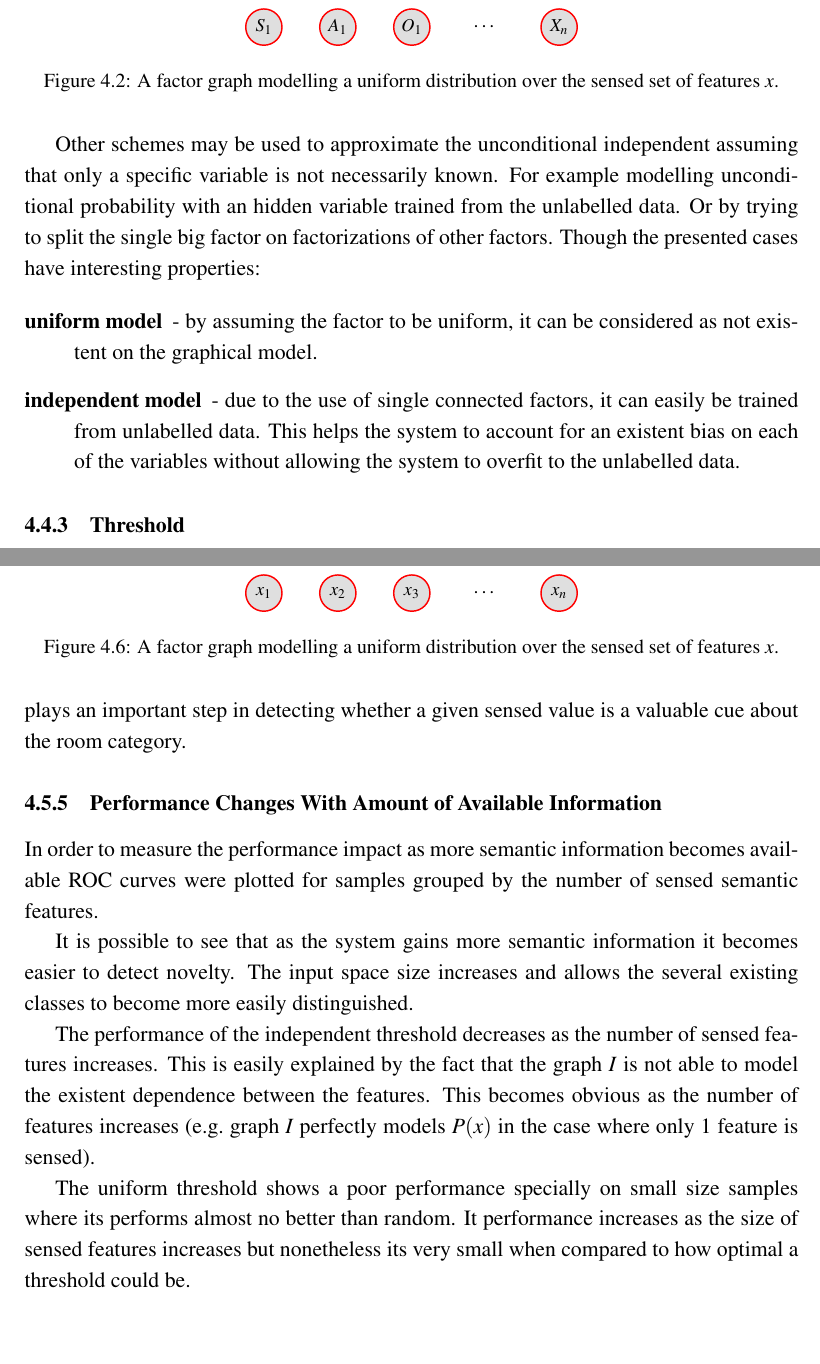
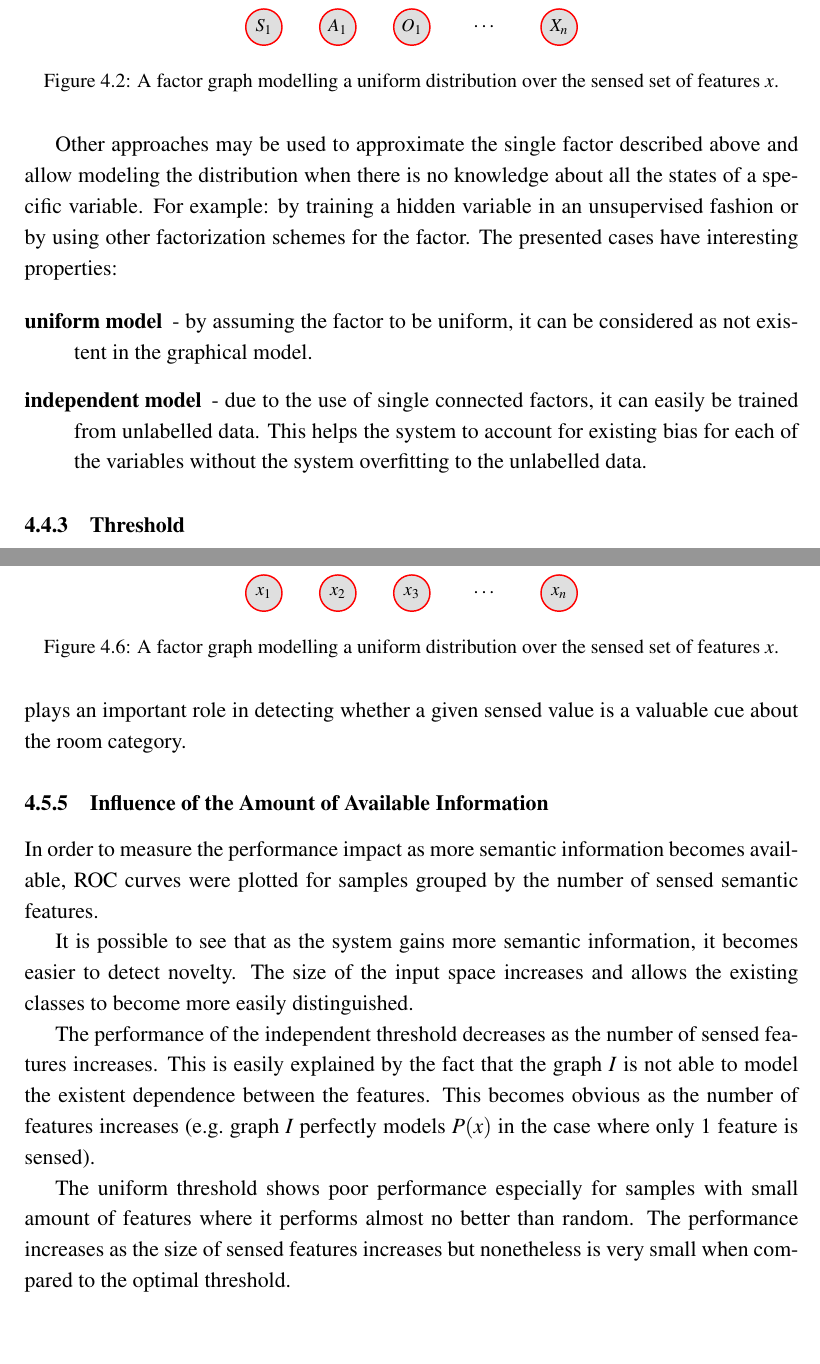
Before and after one commit to andresusanopinto/novelty-detection-thesis, a LaTeX thesis (thesis/thesis.tex, which reads thesis/novelty-intro.tex): two parts of pages 49 and 53 of 63, joined at a grey line, cut so that both start at the same text. Compiled offline with pdfLaTeX.

Commit message:
Final fixes.

```diff
--- a/thesis/novelty-intro.tex
+++ b/thesis/novelty-intro.tex
@@ -583,22 +583,22 @@ data as seen in \autoref{fig:independent-model}.
          room category of room $a$ is known by the system.}
 \end{figure}
 
-
-Other schemes may be used to approximate the unconditional independent assuming that only
-a specific variable is not necessarily known. For example modelling unconditional probability
-with an hidden variable trained from the unlabelled data. Or by trying to split the single big
-factor on factorizations of other factors.
-Though the presented cases have interesting properties:
+Other approaches may be used to approximate the single factor described above
+and allow modeling the distribution when there is no knowledge about all the states
+of a specific variable. For example: by training a hidden variable in an
+unsupervised fashion or by using other factorization schemes for the factor.
+The presented cases have interesting properties:
 
 \begin{description}
-\item[uniform model] - by assuming the factor to be uniform, it can be considered as not existent on
-the graphical model.
+\item[uniform model] - by assuming the factor to be uniform, it can be
+considered as not existent in the graphical model.
 
-\item[independent model] - due to the use of single connected factors, it can easily be trained from
-                           unlabelled data. This helps the system to account for an existent bias on
-                           each of the variables without allowing the system to overfit to the unlabelled
-                           data.
+\item[independent model] - due to the use of single connected factors,
+it can easily be trained from unlabelled data. This helps the system to
+account for existing bias for each of the variables without the
+system overfitting to the unlabelled data.
 \end{description}
+
 
 \subsection{Threshold}
 After defining a model for the conditional and unconditional distributions, a threshold can be applied
@@ -845,16 +845,16 @@ Its also possible to see how important it is to estimate a correct unconditional
 probability in order to obtain a correct novelty measure on the inputs.
 The assumption of a uniform unconditional probability has led to very poor results.
 That is probably explained by the semantic properties being highly
-biased towards some values. And shows that bias plays an important step
+biased towards some values. This shows that bias plays an important role
 in detecting whether a given sensed value is a valuable cue about the room category.
 
 
 
 %%% Results 2
 % Measure performance of the thresholds as more information becomes available.
-\subsection{Performance Changes With Amount of Available Information}
+\subsection{Influence of the Amount of Available Information}
 In order to measure the performance impact as more semantic information becomes
-available ROC curves were plotted for samples grouped by the number of sensed
+available, ROC curves were plotted for samples grouped by the number of sensed
 semantic features.
 
 \begin{figure}[h]
@@ -873,9 +873,9 @@ semantic features.
          sensed features.}
 \end{figure}
 
-It is possible to see that as the system gains more semantic information it
-becomes easier to detect novelty. The input space size increases and allows the
-several existing classes to become more easily distinguished.
+It is possible to see that as the system gains more semantic information, it
+becomes easier to detect novelty. The size of the input space increases and allows the
+existing classes to become more easily distinguished.
 
 The performance of the independent threshold decreases as the number of sensed
 features increases. This is easily explained by the fact that the graph $I$ is not
@@ -883,7 +883,7 @@ able to model the existent dependence between the features. This becomes obvious
 as the number of features increases (e.g.\ graph $I$ perfectly models $P(x)$ in the
 case where only 1 feature is sensed).
 
-The uniform threshold shows a poor performance specially on small size samples
-where its performs almost no better than random.
-It performance increases as the size of sensed features increases but nonetheless
-its very small when compared to how optimal a threshold could be.
+The uniform threshold shows poor performance especially for samples with small amount of features
+where it performs almost no better than random.
+The performance increases as the size of sensed features increases but nonetheless
+is very small when compared to the optimal threshold.
```
Also changed, not shown: thesis/novelty-intro.tex (12 more changed lines).
